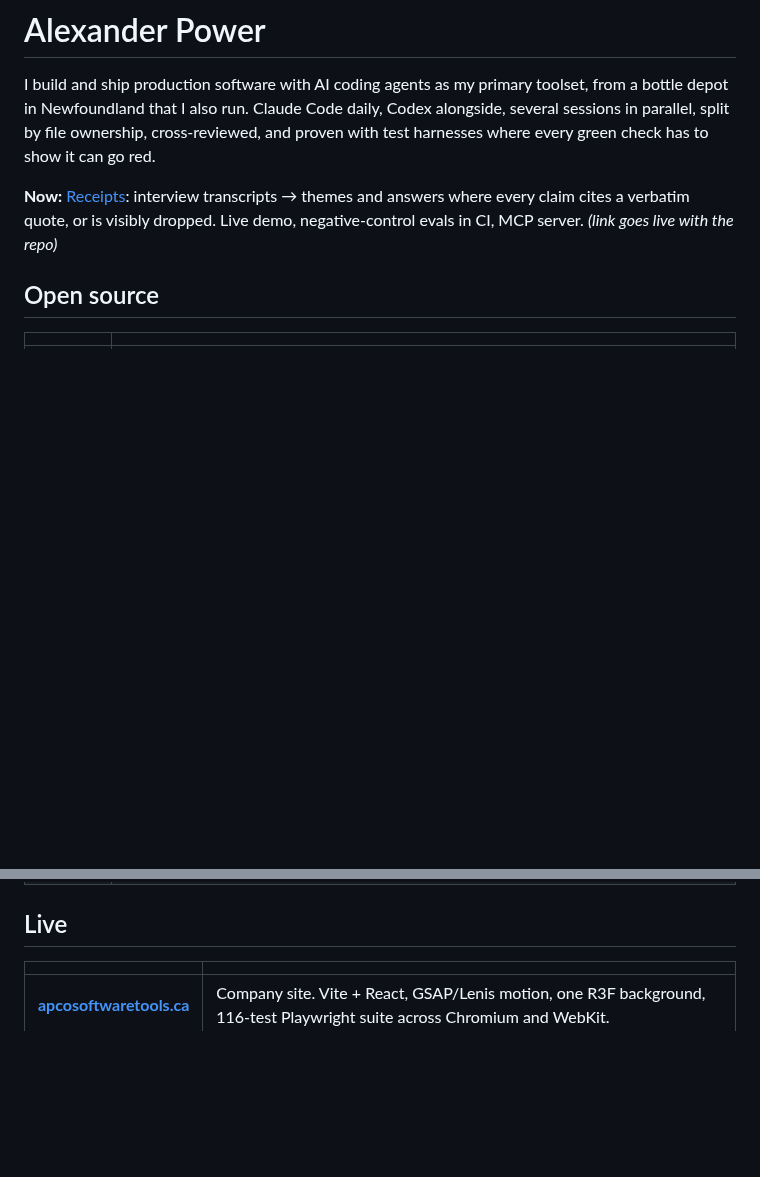
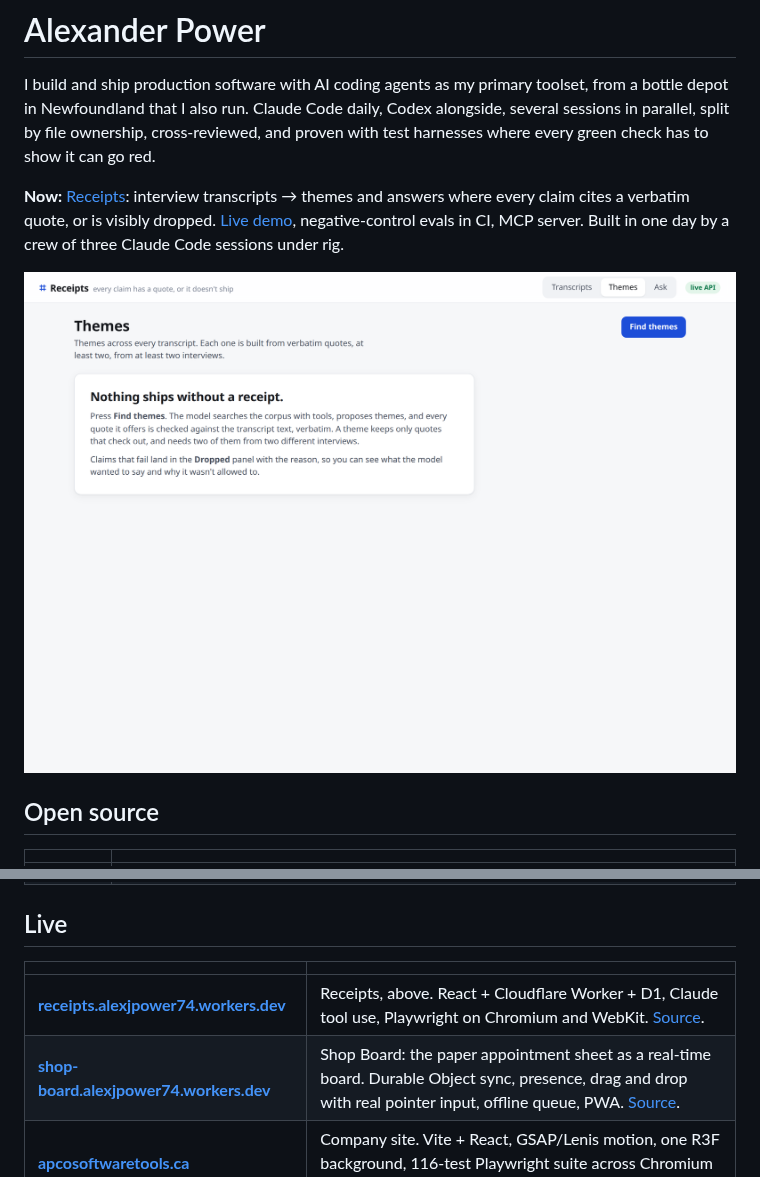
Before and after one commit to alexjpower74-create/alexjpower74-create, a Markdown page: README.md, 2 parts joined by grey strips. Rendered like a GitHub page; pictures changed too: img/receipts-live.png (added); blank space fills up the shorter version.

Commit message:
Live links for Receipts and Shop Board, live screenshot

```diff
--- a/README.md
+++ b/README.md
@@ -2,7 +2,9 @@
 
 I build and ship production software with AI coding agents as my primary toolset, from a bottle depot in Newfoundland that I also run. Claude Code daily, Codex alongside, several sessions in parallel, split by file ownership, cross-reviewed, and proven with test harnesses where every green check has to show it can go red.
 
-**Now:** [Receipts](https://github.com/alexjpower74-create/receipts): interview transcripts → themes and answers where every claim cites a verbatim quote, or is visibly dropped. Live demo, negative-control evals in CI, MCP server. *(link goes live with the repo)*
+**Now:** [Receipts](https://github.com/alexjpower74-create/receipts): interview transcripts → themes and answers where every claim cites a verbatim quote, or is visibly dropped. [Live demo](https://receipts.alexjpower74.workers.dev), negative-control evals in CI, MCP server. Built in one day by a crew of three Claude Code sessions under rig.
+
+<a href="https://receipts.alexjpower74.workers.dev"><img src="img/receipts-live.png" width="820" alt="Receipts: themes with verbatim quotes and the Dropped panel"></a>
 
 ## Open source
 
@@ -15,6 +17,8 @@ I build and ship production software with AI coding agents as my primary toolset
 
 | | |
 |---|---|
+| **[receipts.alexjpower74.workers.dev](https://receipts.alexjpower74.workers.dev)** | Receipts, above. React + Cloudflare Worker + D1, Claude tool use, Playwright on Chromium and WebKit. [Source](https://github.com/alexjpower74-create/receipts). |
+| **[shop-board.alexjpower74.workers.dev](https://shop-board.alexjpower74.workers.dev)** | Shop Board: the paper appointment sheet as a real-time board. Durable Object sync, presence, drag and drop with real pointer input, offline queue, PWA. [Source](https://github.com/alexjpower74-create/shop-board). |
 | **[apcosoftwaretools.ca](https://apcosoftwaretools.ca)** | Company site. Vite + React, GSAP/Lenis motion, one R3F background, 116-test Playwright suite across Chromium and WebKit. |
 | **[apco-app.pages.dev](https://apco-app.pages.dev)** | Customer app for a recycling depot, installed as a PWA. Real people, real money flow (e-Transfer requests), Worker-backed email. |
 
```
